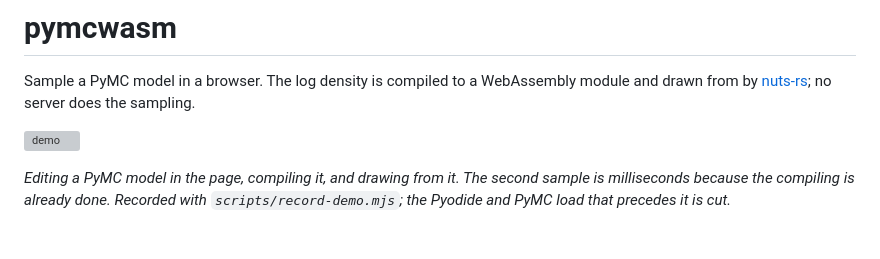
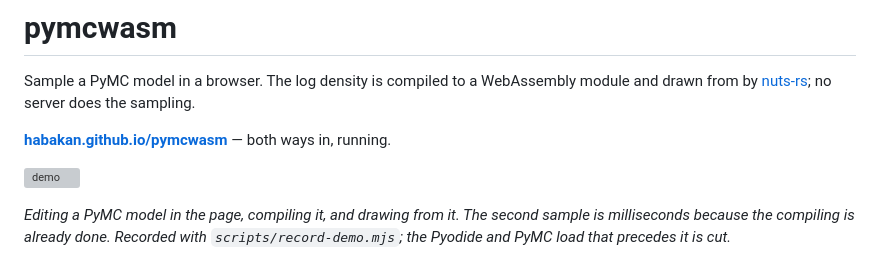
Before and after one commit to habakan/pymcwasm, a Markdown page: README.md, the part around the change. Rendered like a GitHub page; blank space fills up the shorter version; grey boxes are pictures that could not be loaded.

Commit message:
Link the deployed pages

```diff
--- a/README.md
+++ b/README.md
@@ -3,6 +3,9 @@
 Sample a PyMC model in a browser. The log density is compiled to a WebAssembly
 module and drawn from by [nuts-rs](https://github.com/pymc-devs/nuts-rs); no
 server does the sampling.
+
+**[habakan.github.io/pymcwasm](https://habakan.github.io/pymcwasm/)** — both
+ways in, running.
 
 ![demo](demo.gif)
 
```
